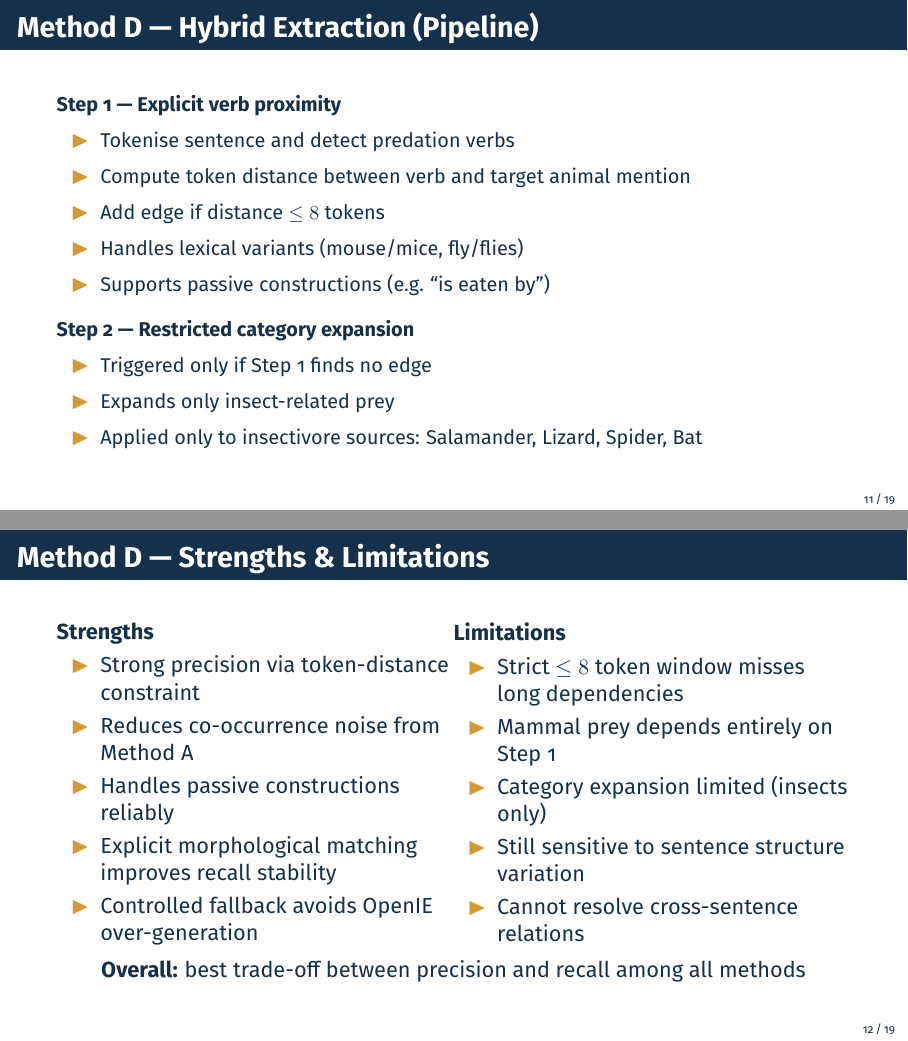
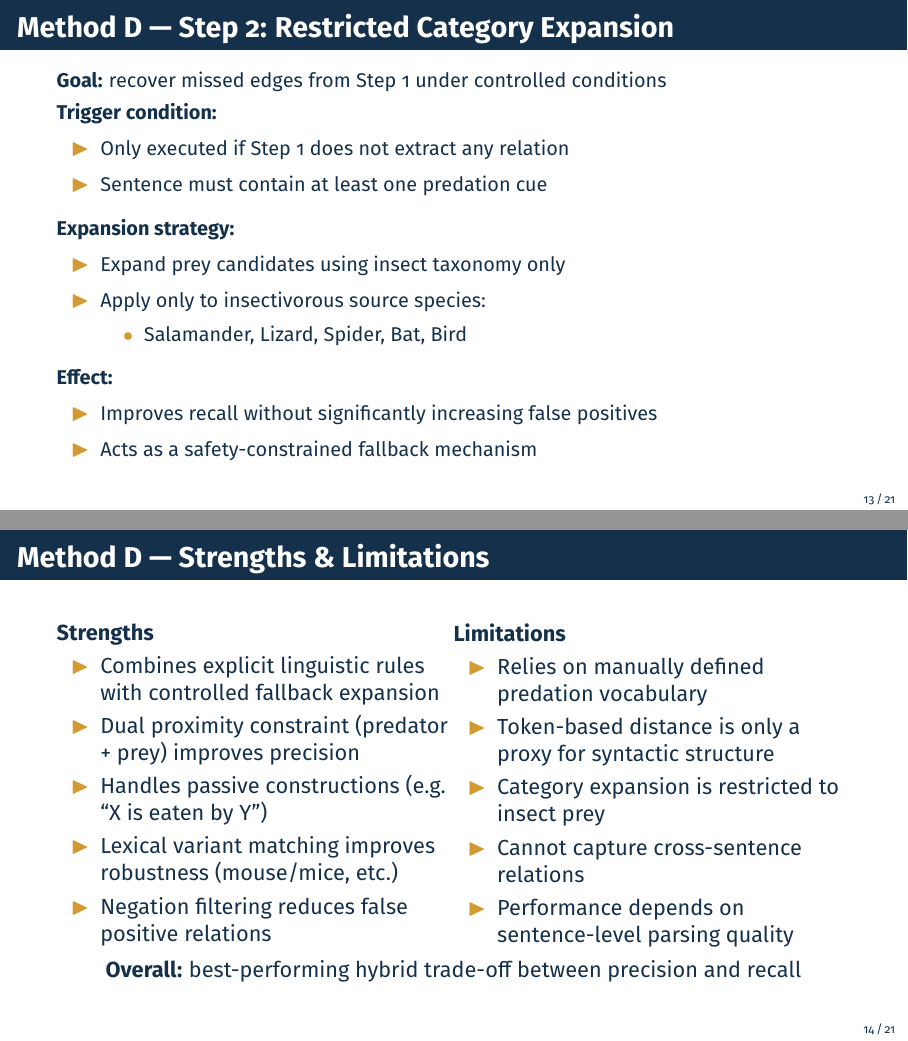
Before and after one commit to MAI-Glockchen/Natural_Language_Processing, LaTeX slides (Project2/Slides/who_hunts_who_slides.tex): pages 11 and 12 of 19 before the commit and pages 13 and 14 of 21 after it, joined at a grey line. Compiled offline with pdfLaTeX.

Commit message:
Relocated slides from Code to Slides. Re-run the script and updated the evaluation metrics on the slides, extended the description of the method D (according to yesterdays implementation updates)

```diff
--- a/Project2/Slides/who_hunts_who_slides.tex
+++ b/Project2/Slides/who_hunts_who_slides.tex
@@ -384,15 +384,11 @@
 \end{frame}
 
 
-\begin{frame}{Method D --- Hybrid Extraction (Pipeline)}
-\begin{columns}[T,totalwidth=\textwidth]
 
-\column{0.95\textwidth}
+\begin{frame}{Method D --- Hybrid Extraction (Overview)}
+
 \small
-\textbf{Step 1 --- Explicit verb proximity}
+
+Method D combines rule-based extraction with constrained fallback expansion:
+
 \begin{itemize}
-  \item Tokenise sentence and detect predation verbs
-  \item Compute token distance between verb and target animal mention
-  \item Add edge if distance $\leq 8$ tokens
-  \item Handles lexical variants (mouse/mice, fly/flies)
-  \item Supports passive constructions (e.g. ``is eaten by'')
@@ -399,10 +398,4 @@
     \end{itemize}
 
-\vspace{0.5em}
-
-\textbf{Step 2 --- Restricted category expansion}
+    \item \textbf{Step 2: Restricted category expansion}
     \begin{itemize}
-  \item Triggered only if Step 1 finds no edge
-  \item Expands only insect-related prey
-  \item Applied only to insectivore sources:
-  Salamander, Lizard, Spider, Bat
@@ -411,2 +408 @@
 
-\end{columns}
@@ -414,0 +438 @@
+    \item OR passive construction detected (``X is eaten by Y'')
@@ -415,31 +447,74 @@
+\begin{frame}{Method D --- Step 2: Restricted Category Expansion}
+
+\small
+
+\textbf{Goal:} recover missed edges from Step 1 under controlled conditions
+
+\vspace{0.4em}
+
+\textbf{Trigger condition:}
+\begin{itemize}
+    \item Only executed if Step 1 does not extract any relation
+    \item Sentence must contain at least one predation cue
+\end{itemize}
+
+\vspace{0.4em}
+
+\textbf{Expansion strategy:}
+\begin{itemize}
+    \item Expand prey candidates using insect taxonomy only
+    \item Apply only to insectivorous source species:
+    \begin{itemize}
+        \item Salamander, Lizard, Spider, Bat, Bird
+    \end{itemize}
+\end{itemize}
+
+\vspace{0.4em}
+
+\textbf{Effect:}
+\begin{itemize}
+    \item Improves recall without significantly increasing false positives
+    \item Acts as a safety-constrained fallback mechanism
+\end{itemize}
+
+\end{frame}
+
+
+
+
+
 \begin{frame}{Method D --- Strengths \& Limitations}
+
 \begin{columns}[T,totalwidth=\textwidth]
 
 \column{0.5\textwidth}
+
 \textbf{Strengths}
 \begin{itemize}
-  \item Strong precision via token-distance constraint
-  \item Reduces co-occurrence noise from Method A
-  \item Handles passive constructions reliably
-  \item Explicit morphological matching improves recall stability
-  \item Controlled fallback avoids OpenIE over-generation
+    \item Combines explicit linguistic rules with controlled fallback expansion
+    \item Dual proximity constraint (predator + prey) improves precision
+    \item Handles passive constructions (e.g. ``X is eaten by Y'')
+    \item Lexical variant matching improves robustness (mouse/mice, etc.)
+    \item Negation filtering reduces false positive relations
 \end{itemize}
 
 \column{0.5\textwidth}
+
 \textbf{Limitations}
 \begin{itemize}
-  \item Strict $\leq 8$ token window misses long dependencies
-  \item Mammal prey depends entirely on Step 1
-  \item Category expansion limited (insects only)
-  \item Still sensitive to sentence structure variation
-  \item Cannot resolve cross-sentence relations
+    \item Relies on manually defined predation vocabulary
+    \item Token-based distance is only a proxy for syntactic structure
+    \item Category expansion is restricted to insect prey
+    \item Cannot capture cross-sentence relations
+    \item Performance depends on sentence-level parsing quality
 \end{itemize}
 
 \end{columns}
 
-\vspace{0.6em}
+\vspace{0.5em}
+
 \centering
-\textbf{Overall:} best trade-off between precision and recall among all methods
+\textbf{Overall:} best-performing hybrid trade-off between precision and recall
 
 \end{frame}
 
```
Also changed, not shown: Project2/Code/who_hunts_who.pdf (deleted), Project2/Slides/who_hunts_who_slides.pdf (added), Project2/Slides/who_hunts_who_slides.tex (126 more changed lines), 1 other file. Lines whose indentation alone changed are shown as unchanged.
